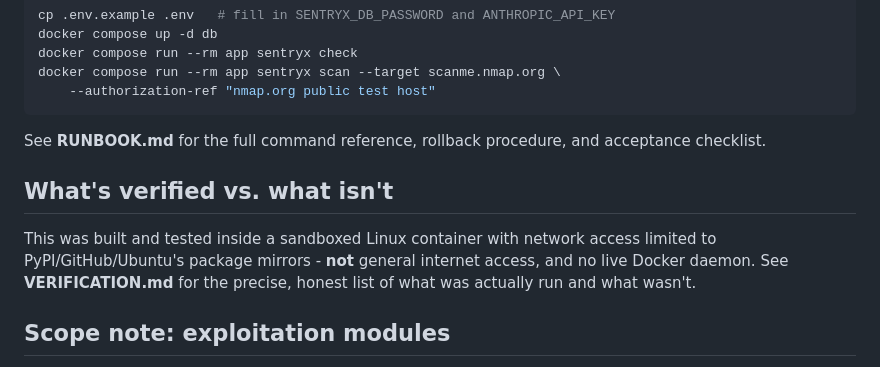
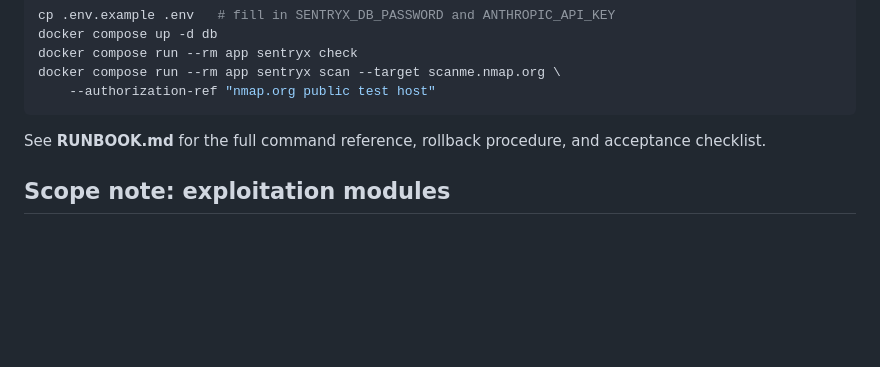
Before and after one commit to youssef2571-cyber/cybersec-portfolio, a Markdown page: OFFENSIVE_SECURITY/sentry-x/README.md, the part around the change. GitHub-like rendering; blank space fills up the shorter version.

```diff
--- a/OFFENSIVE_SECURITY/sentry-x/README.md
+++ b/OFFENSIVE_SECURITY/sentry-x/README.md
@@ -110,13 +110,6 @@ docker compose run --rm app sentryx scan --target scanme.nmap.org \
 See **RUNBOOK.md** for the full command reference, rollback procedure, and
 acceptance checklist.
 
-## What's verified vs. what isn't
-
-This was built and tested inside a sandboxed Linux container with network
-access limited to PyPI/GitHub/Ubuntu's package mirrors - **not** general
-internet access, and no live Docker daemon. See **VERIFICATION.md** for the
-precise, honest list of what was actually run and what wasn't.
-
 ## Scope note: exploitation modules
 
 SENTRY-X currently covers **recon + AI analysis + reporting** only. A
```
